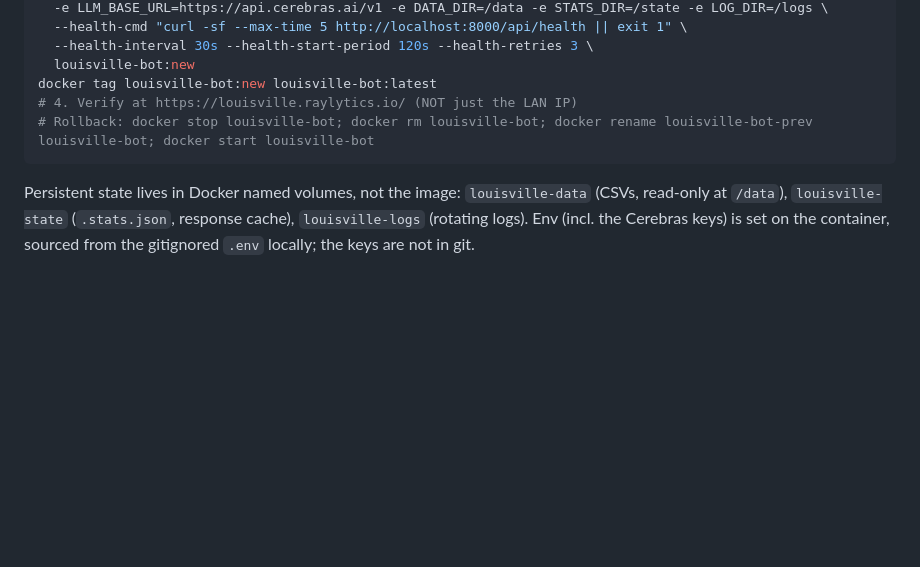
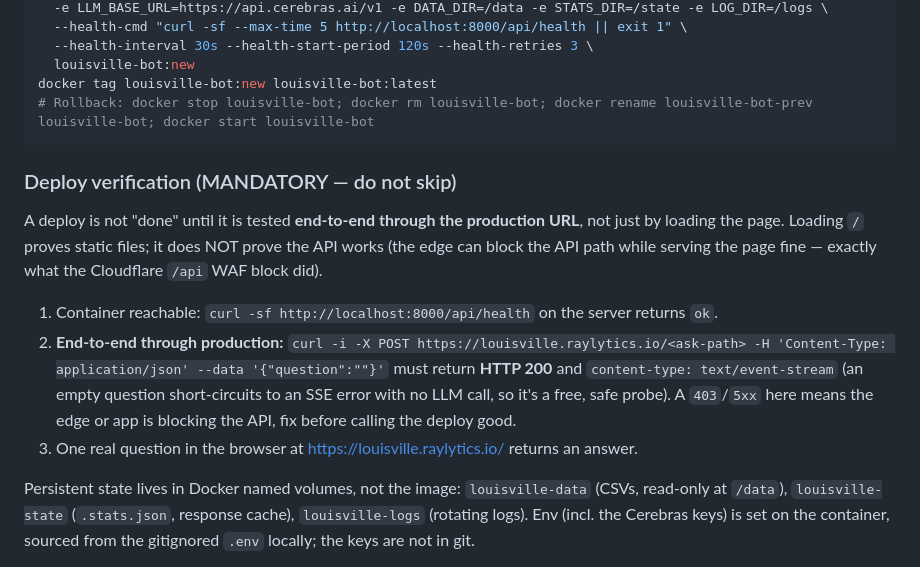
Before and after one commit to jimbottle/louisville-open-data-expenditure-bot, a Markdown page: CLAUDE.md, the part around the change. GitHub-like rendering; blank space fills up the shorter version.

Commit message:
Docs: mandate end-to-end deploy testing through the production URL
A deploy that served the correct HTML still 403'd on every /api/ask because
Cloudflare's WAF blocks the /api path on the raylytics.io zone (covers the
louisville subdomain too). Loading / hid it. Runbook now requires testing the
actual API path through https://louisville.raylytics.io, plus document the
Cloudflare /api 403 gotcha and its two fixes.

````diff
--- a/CLAUDE.md
+++ b/CLAUDE.md
@@ -96,9 +96,16 @@ docker run -d --name louisville-bot --restart unless-stopped -p 8000:8000 \
   --health-interval 30s --health-start-period 120s --health-retries 3 \
   louisville-bot:new
 docker tag louisville-bot:new louisville-bot:latest
-# 4. Verify at https://louisville.raylytics.io/ (NOT just the LAN IP)
 # Rollback: docker stop louisville-bot; docker rm louisville-bot; docker rename louisville-bot-prev louisville-bot; docker start louisville-bot
 ```
+
+### Deploy verification (MANDATORY — do not skip)
+
+A deploy is not "done" until it is tested **end-to-end through the production URL**, not just by loading the page. Loading `/` proves static files; it does NOT prove the API works (the edge can block the API path while serving the page fine — exactly what the Cloudflare `/api` WAF block did).
+
+1. Container reachable: `curl -sf http://localhost:8000/api/health` on the server returns `ok`.
+2. **End-to-end through production:** `curl -i -X POST https://louisville.raylytics.io/<ask-path> -H 'Content-Type: application/json' --data '{"question":""}'` must return **HTTP 200** and `content-type: text/event-stream` (an empty question short-circuits to an SSE error with no LLM call, so it's a free, safe probe). A `403`/`5xx` here means the edge or app is blocking the API, fix before calling the deploy good.
+3. One real question in the browser at https://louisville.raylytics.io/ returns an answer.
 
 Persistent state lives in Docker named volumes, not the image: `louisville-data` (CSVs, read-only at `/data`), `louisville-state` (`.stats.json`, response cache), `louisville-logs` (rotating logs). Env (incl. the Cerebras keys) is set on the container, sourced from the gitignored `.env` locally; the keys are not in git.
 
````
